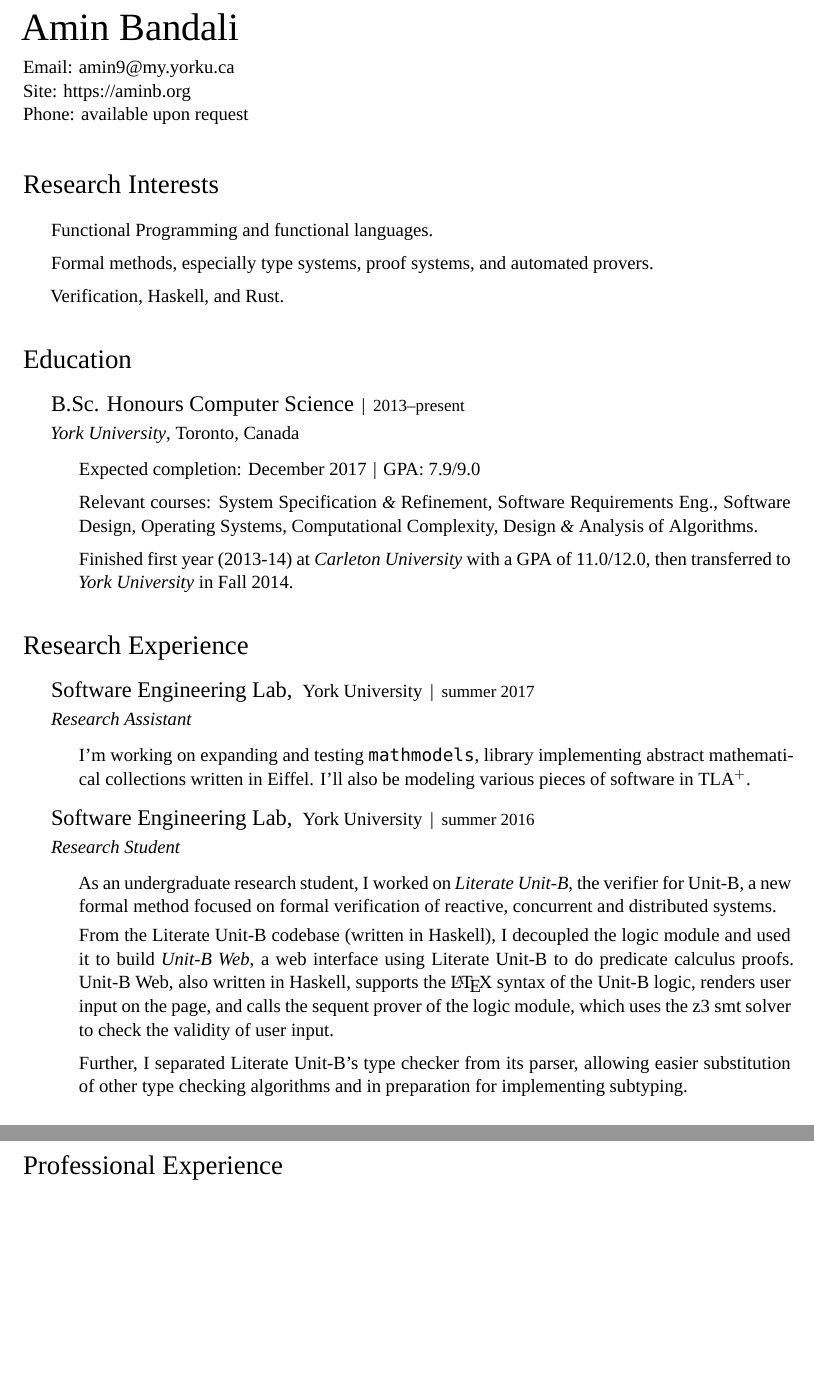
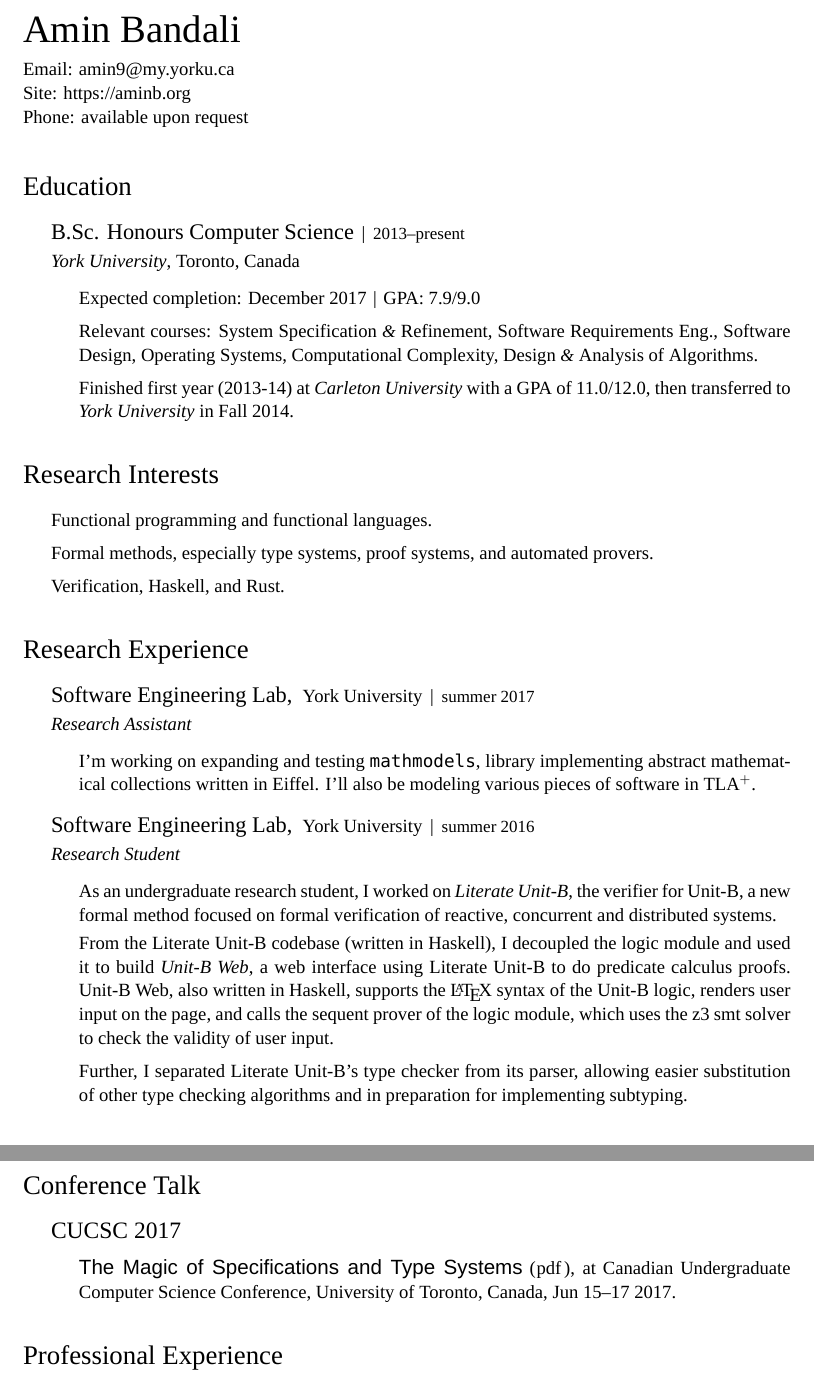
Before and after one commit to bandali0/cv, a LaTeX CV (cv.tex): two parts of pages 1 and 2 of 3, joined at a grey line, cut so that both start at the same text, the shorter picture padded with empty space. Compiled offline with XeLaTeX; a missing font is replaced by an installed copy or a similar font.

Commit message:
Section updates
- Move Research Interests after Education
- Add Conference Talk section

```diff
--- a/cv.tex
+++ b/cv.tex
@@ -28,14 +28,11 @@
 \usepackage{graphicx}
 \usepackage{fontspec}
 \setmainfont[Scale=0.95,SmallCapsFont={Equity Caps A},RawFeature=+c2sc]{Equity Text A}
-\setsansfont[Scale=0.95,SmallCapsFont={Concourse C4}]{Concourse T4}
+\setsansfont[SmallCapsFont={Concourse C4}]{Concourse T4}
 \setmonofont[Scale=0.9]{Triplicate T4c}
-% \newfontfamily{\smallcaps}[RawFeature={+c2sc,+scmp}]{Equity Text A}
+\newfontfamily{\tallnums}[RawFeature={+ss02}]{Equity Text A}
+\newfontfamily{\largersans}[Scale=1.05,SmallCapsFont={Concourse C4}]{Concourse T4}
 \newcommand{\amper}{{\fontspec[Scale=.9]{Equity Text A}\selectfont\itshape\&}}
-
-%% Load Microtype with default settings. This will use the
-%% EB-Garamond protrusion definitions if present.
-\usepackage{microtype}
 
 
 \def\name{Amin Bandali}
@@ -93,7 +90,7 @@
 
 \begin{document}
 
-\vspace*{-2em}
+\vspace*{-3em}
 
 % Place name at left
 {\huge \name}
@@ -110,15 +107,6 @@
 \end{minipage}
 
 \vspace*{1em}
-
-\section*{Research Interests}
-
-\begin{itemize}
-\item Functional Programming and functional languages.
-\item Formal methods, especially type systems, proof systems, and automated
-  provers.
-\item Verification, Haskell, and Rust.
-\end{itemize}
 
 \section*{Education}
 
@@ -143,6 +131,15 @@
 %%   \textit{Glebe Collegiate Institute}, Ottawa, Canada
 
 %%   \hspace{1.3em} Average: 94.3\%
+\end{itemize}
+
+\section*{Research Interests}
+
+\begin{itemize}
+\item Functional programming and functional languages.
+\item Formal methods, especially type systems, proof systems, and automated
+  provers.
+\item Verification, Haskell, and Rust.
 \end{itemize}
 
 \section*{Research Experience}
@@ -179,6 +176,20 @@
     allowing easier substitution of other type checking algorithms and in
     preparation for implementing subtyping.
   \end{itemize}
+\end{itemize}
+
+\section*{Conference Talk}
+
+\begin{itemize}
+\item {\large \tallnums CUCSC 2017}
+
+  \begin{itemize}
+  \item {\largersans The Magic of Specifications and Type Systems}
+    (\hspace{.15mm}\href{https://static.aminb.org/cucsc-2017-slides.pdf}{pdf\hspace{.6mm}}), at
+    Canadian Undergraduate Computer Science Conference, University of Toronto,
+    Canada, Jun 15--17 2017.
+  \end{itemize}
+
 \end{itemize}
 
 \section*{Professional Experience}
```
